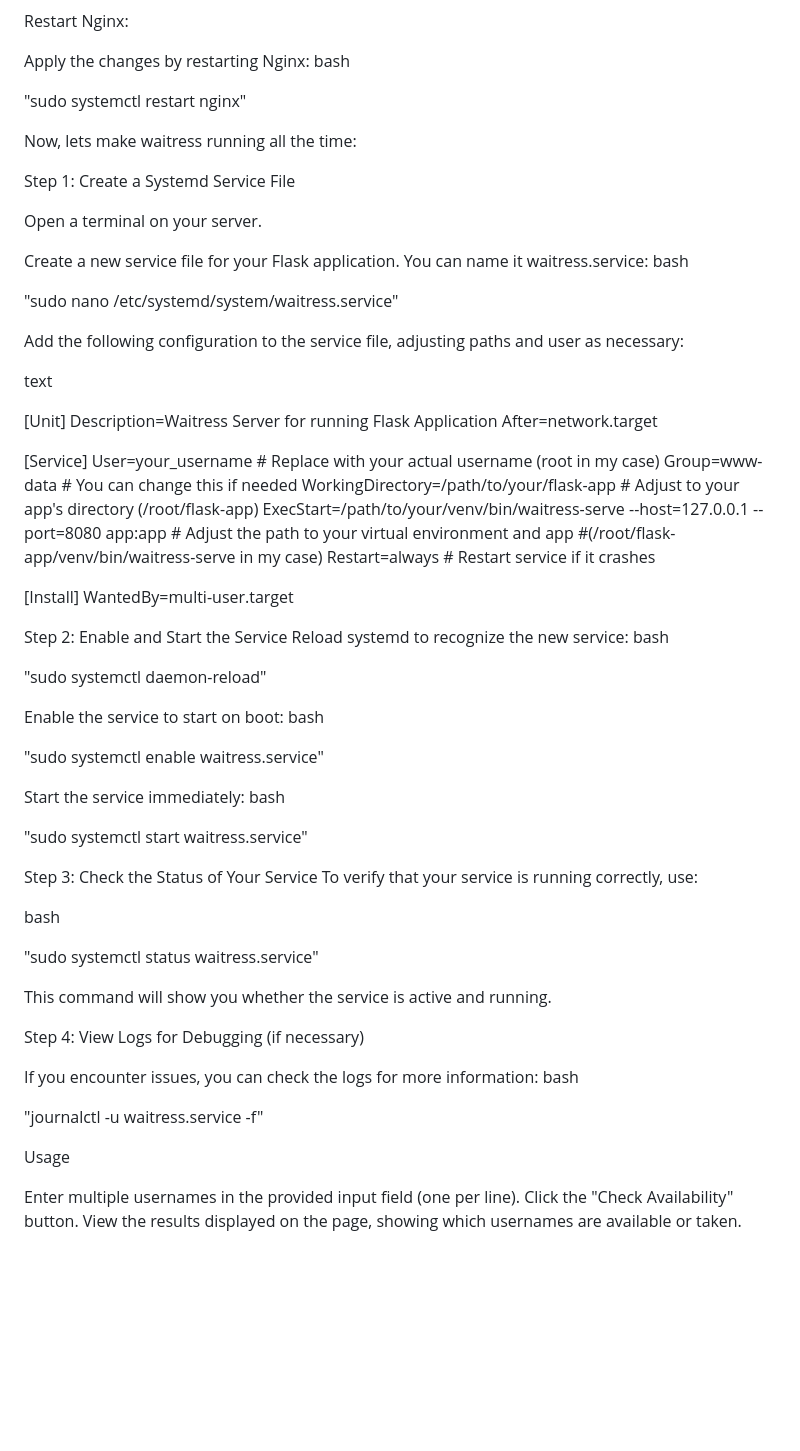
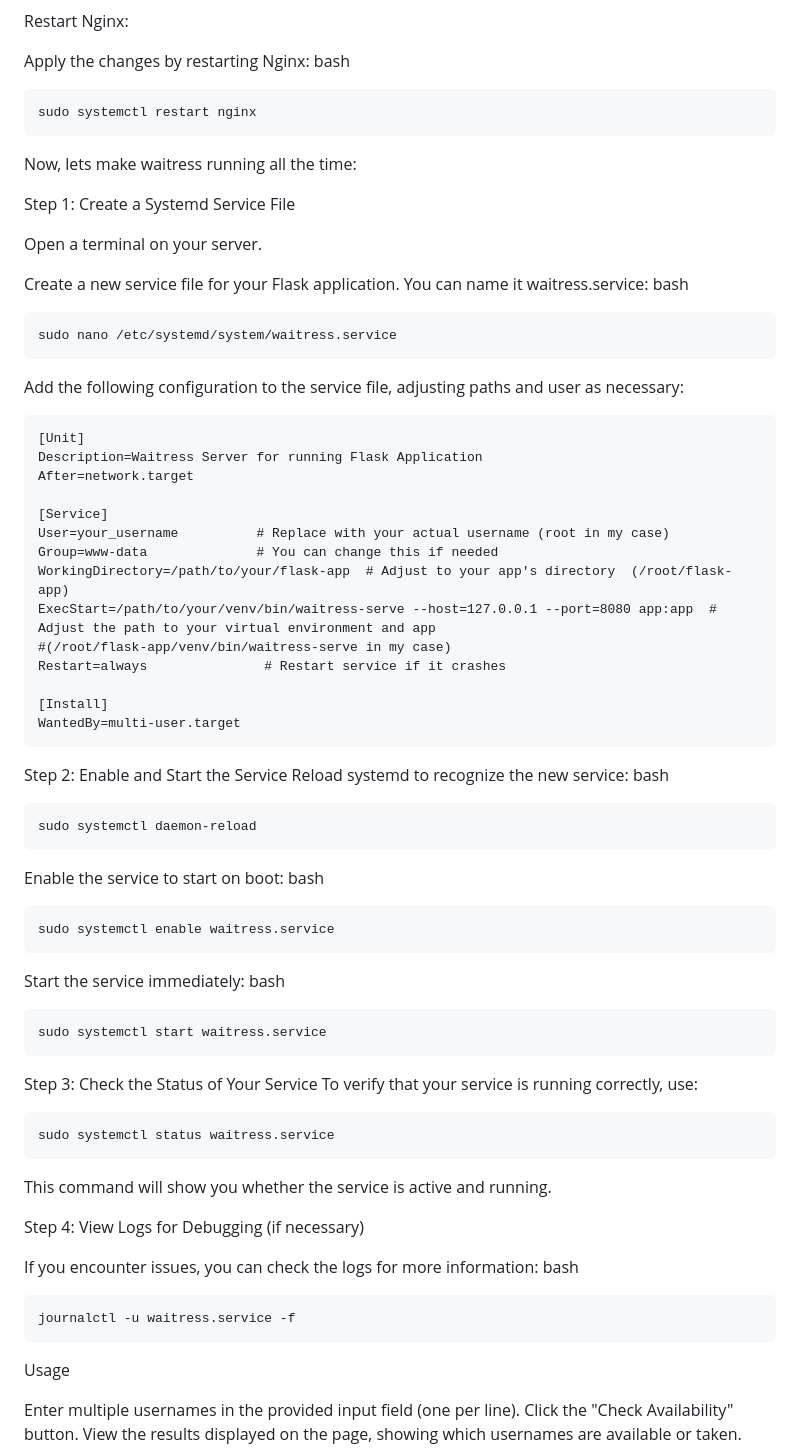
Before and after one commit to agnuk/UsernameCheck, a Markdown page: README.md, the part around the change printed below. Rendered like a GitHub page; blank space fills up the shorter version.

```diff
--- a/README.md
+++ b/README.md
@@ -123,7 +122,7 @@ Restart Nginx:
 Apply the changes by restarting Nginx:
 bash
 
-"sudo systemctl restart nginx"
+    sudo systemctl restart nginx
 
 
 Now, lets make waitress running all the time:
@@ -135,26 +134,25 @@ Open a terminal on your server.
 Create a new service file for your Flask application. You can name it waitress.service:
 bash
 
-"sudo nano /etc/systemd/system/waitress.service"
+    sudo nano /etc/systemd/system/waitress.service
 
 Add the following configuration to the service file, adjusting paths and user as necessary:
 
-text
 
-[Unit]
-Description=Waitress Server for running Flask Application
-After=network.target
+    [Unit]
+    Description=Waitress Server for running Flask Application
+    After=network.target
 
-[Service]
-User=your_username          # Replace with your actual username (root in my case)
-Group=www-data              # You can change this if needed
-WorkingDirectory=/path/to/your/flask-app  # Adjust to your app's directory  (/root/flask-app)
-ExecStart=/path/to/your/venv/bin/waitress-serve --host=127.0.0.1 --port=8080 app:app  # Adjust the path to your virtual environment and app
-#(/root/flask-app/venv/bin/waitress-serve in my case)
-Restart=always               # Restart service if it crashes
+    [Service]
+    User=your_username          # Replace with your actual username (root in my case)
+    Group=www-data              # You can change this if needed
+    WorkingDirectory=/path/to/your/flask-app  # Adjust to your app's directory  (/root/flask-app)
+    ExecStart=/path/to/your/venv/bin/waitress-serve --host=127.0.0.1 --port=8080 app:app  # Adjust the path to your virtual environment and app
+    #(/root/flask-app/venv/bin/waitress-serve in my case)
+    Restart=always               # Restart service if it crashes
 
-[Install]
-WantedBy=multi-user.target
+    [Install]
+    WantedBy=multi-user.target
 
 
 
@@ -163,25 +161,24 @@ Step 2: Enable and Start the Service
 Reload systemd to recognize the new service:
 bash
 
-"sudo systemctl daemon-reload"
+    sudo systemctl daemon-reload
 
 Enable the service to start on boot:
 bash
 
-"sudo systemctl enable waitress.service"
+    sudo systemctl enable waitress.service
 
 Start the service immediately:
 bash
 
-"sudo systemctl start waitress.service"
+    sudo systemctl start waitress.service
 
 
 Step 3: Check the Status of Your Service
 To verify that your service is running correctly, use:
 
-bash
 
-"sudo systemctl status waitress.service"
+    sudo systemctl status waitress.service
 
 This command will show you whether the service is active and running.
 
@@ -190,7 +187,7 @@ Step 4: View Logs for Debugging (if necessary)
 If you encounter issues, you can check the logs for more information:
 bash
 
-"journalctl -u waitress.service -f"
+    journalctl -u waitress.service -f
 
 
 Usage
```
Also changed, not shown: other parts of README.md (+22 -23 lines).
